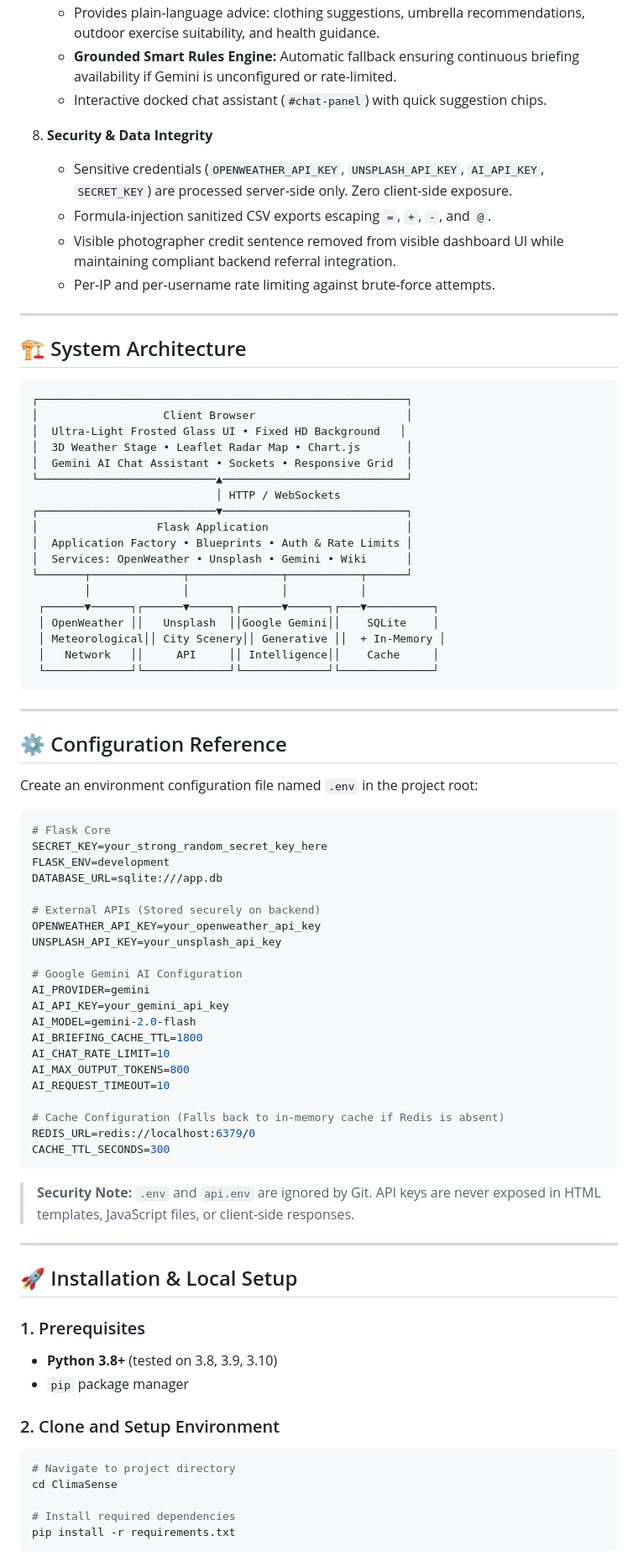
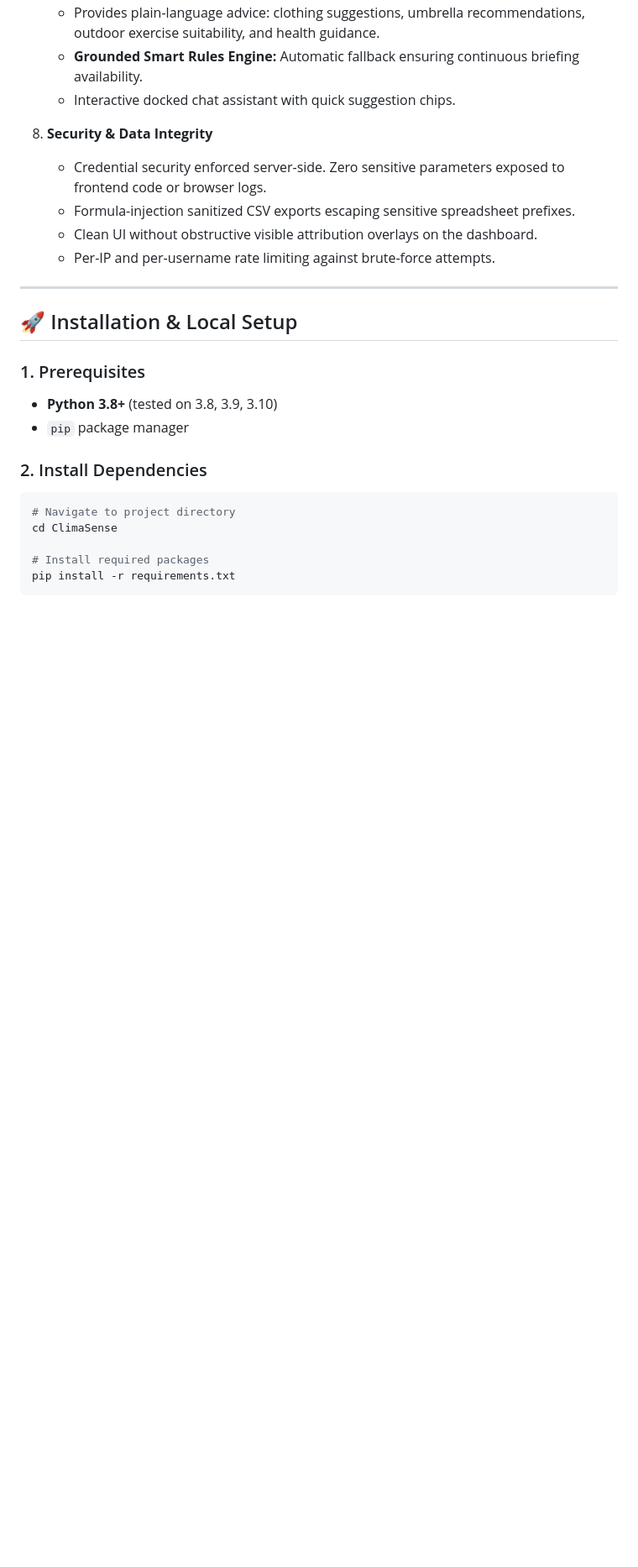
Before and after one commit to harisha202/ClimaSense, a Markdown page: README.md, the part around one of its changes. Shown at 84% size. Rendered like a GitHub page; blank space fills up the shorter version.

````diff
--- a/README.md
+++ b/README.md
@@ -61,69 +61,12 @@ The interface adheres to an accessible **Ultra-Light Frosted Glass Design System
    - Provides plain-language advice: clothing suggestions, umbrella recommendations, outdoor exercise suitability, and health guidance.
-   - **Grounded Smart Rules Engine:** Automatic fallback ensuring continuous briefing availability if Gemini is unconfigured or rate-limited.
-   - Interactive docked chat assistant (`#chat-panel`) with quick suggestion chips.
+   - **Grounded Smart Rules Engine:** Automatic fallback ensuring continuous briefing availability.
+   - Interactive docked chat assistant with quick suggestion chips.
 
 8. **Security & Data Integrity**
-   - Sensitive credentials (`OPENWEATHER_API_KEY`, `UNSPLASH_API_KEY`, `AI_API_KEY`, `SECRET_KEY`) are processed server-side only. Zero client-side exposure.
-   - Formula-injection sanitized CSV exports escaping `=`, `+`, `-`, and `@`.
-   - Visible photographer credit sentence removed from visible dashboard UI while maintaining compliant backend referral integration.
+   - Credential security enforced server-side. Zero sensitive parameters exposed to frontend code or browser logs.
+   - Formula-injection sanitized CSV exports escaping sensitive spreadsheet prefixes.
+   - Clean UI without obstructive visible attribution overlays on the dashboard.
    - Per-IP and per-username rate limiting against brute-force attempts.
-
----
-
-## 🏗️ System Architecture
-
-```text
-┌────────────────────────────────────────────────────────┐
-│                   Client Browser                       │
-│  Ultra-Light Frosted Glass UI • Fixed HD Background   │
-│  3D Weather Stage • Leaflet Radar Map • Chart.js       │
-│  Gemini AI Chat Assistant • Sockets • Responsive Grid  │
-└───────────────────────────▲────────────────────────────┘
-                            │ HTTP / WebSockets
-┌───────────────────────────▼────────────────────────────┐
-│                  Flask Application                     │
-│  Application Factory • Blueprints • Auth & Rate Limits │
-│  Services: OpenWeather • Unsplash • Gemini • Wiki      │
-└───────┬──────────────┬──────────────┬───────────┬──────┘
-        │              │              │           │
- ┌──────▼──────┐┌──────▼──────┐┌──────▼──────┐┌───▼──────────┐
- │ OpenWeather ││   Unsplash  ││Google Gemini││    SQLite    │
- │ Meteorological││ City Scenery││ Generative ││  + In-Memory │
- │   Network   ││     API     ││ Intelligence││    Cache     │
- └─────────────┘└─────────────┘└─────────────┘└──────────────┘
-```
-
----
-
-## ⚙️ Configuration Reference
-
-Create an environment configuration file named `.env` in the project root:
-
-```ini
-# Flask Core
-SECRET_KEY=your_strong_random_secret_key_here
-FLASK_ENV=development
-DATABASE_URL=sqlite:///app.db
-
-# External APIs (Stored securely on backend)
-OPENWEATHER_API_KEY=your_openweather_api_key
-UNSPLASH_API_KEY=your_unsplash_api_key
-
-# Google Gemini AI Configuration
-AI_PROVIDER=gemini
-AI_API_KEY=your_gemini_api_key
-AI_MODEL=gemini-2.0-flash
-AI_BRIEFING_CACHE_TTL=1800
-AI_CHAT_RATE_LIMIT=10
-AI_MAX_OUTPUT_TOKENS=800
-AI_REQUEST_TIMEOUT=10
-
-# Cache Configuration (Falls back to in-memory cache if Redis is absent)
-REDIS_URL=redis://localhost:6379/0
-CACHE_TTL_SECONDS=300
-```
-
-> **Security Note:** `.env` and `api.env` are ignored by Git. API keys are never exposed in HTML templates, JavaScript files, or client-side responses.
 
 ---
 
@@ -133,12 +76,12 @@ CACHE_TTL_SECONDS=300
 - **Python 3.8+** (tested on 3.8, 3.9, 3.10)
 - `pip` package manager
 
-### 2. Clone and Setup Environment
+### 2. Install Dependencies
 ```bash
 # Navigate to project directory
 cd ClimaSense
 
-# Install required dependencies
+# Install required packages
 pip install -r requirements.txt
 ```
 
````
Also changed, not shown: other parts of README.md (+25 -47 lines).
